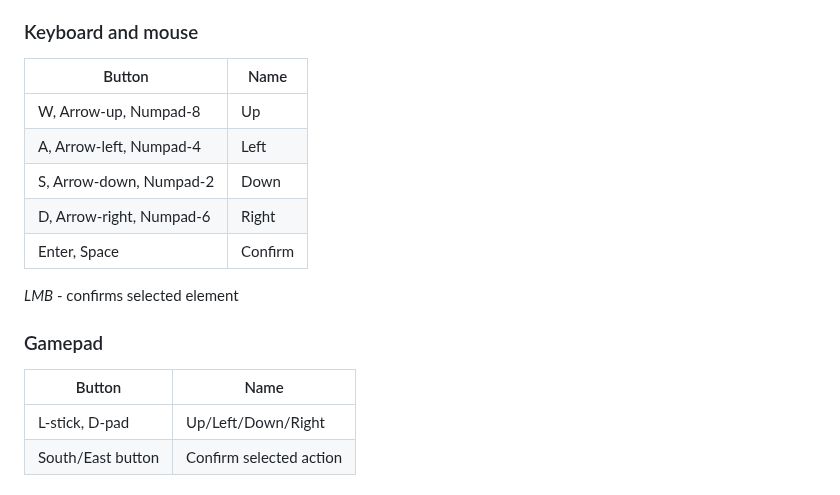
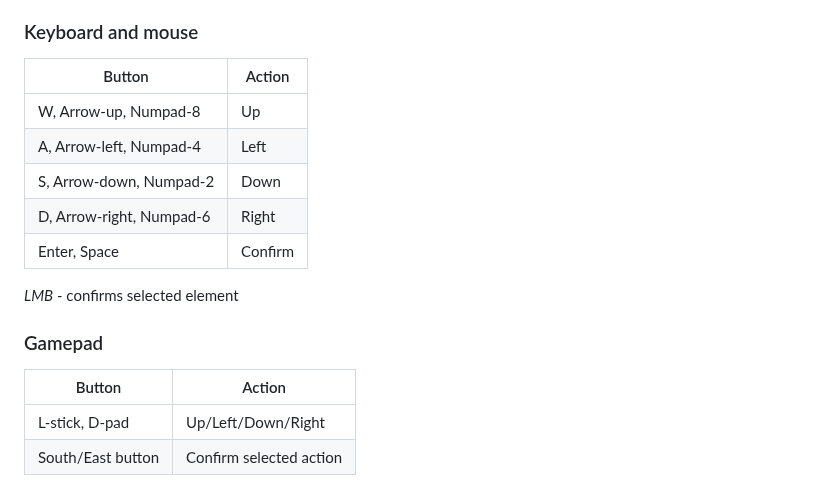
Before and after one commit to UCM-PVLI-Grupo-3/Project, a Markdown page: GDD.md, the part around the change. GitHub-like rendering.

```diff
--- a/GDD.md
+++ b/GDD.md
@@ -17,7 +17,7 @@ The game controls are mostly UI-based. They should be quite deducible for a play
 
 ### Keyboard and mouse
 
-| Button                   | Name    |
+| Button                   | Action  |
 | ------------------------ | ------- |
 | W, Arrow-up, Numpad-8    | Up      |
 | A, Arrow-left, Numpad-4  | Left    |
@@ -29,7 +29,7 @@ The game controls are mostly UI-based. They should be quite deducible for a play
 
 
 ### Gamepad
-| Button         | Name                    |
+| Button         | Action                  |
 | -------------- | ----------------------- |
 | L-stick, D-pad | Up/Left/Down/Right      |
 | South/East button    | Confirm selected action |
```
